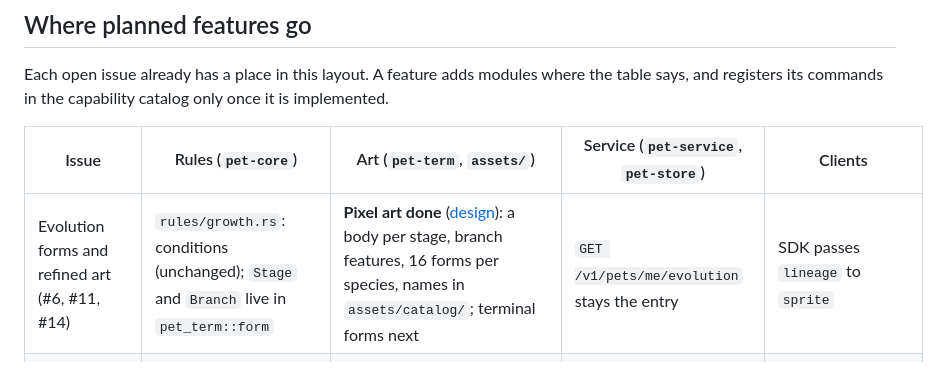
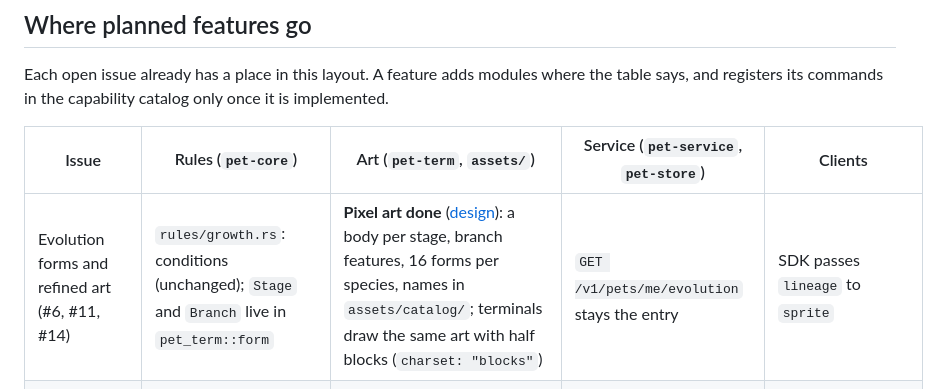
Before and after one commit to VOD-Studio/kodama, a Markdown page: docs/architecture.md, the part around the change. Drawn GitHub-style.

```diff
--- a/docs/architecture.md
+++ b/docs/architecture.md
@@ -237,7 +237,7 @@ Each open issue already has a place in this layout. A feature adds modules where
 
 | Issue | Rules (`pet-core`) | Art (`pet-term`, `assets/`) | Service (`pet-service`, `pet-store`) | Clients |
 |---|---|---|---|---|
-| Evolution forms and refined art (#6, #11, #14) | `rules/growth.rs`: conditions (unchanged); `Stage` and `Branch` live in `pet_term::form` | **Pixel art done** ([design](design/evolution.md)): a body per stage, branch features, 16 forms per species, names in `assets/catalog/`; terminal forms next | `GET /v1/pets/me/evolution` stays the entry | SDK passes `lineage` to `sprite` |
+| Evolution forms and refined art (#6, #11, #14) | `rules/growth.rs`: conditions (unchanged); `Stage` and `Branch` live in `pet_term::form` | **Pixel art done** ([design](design/evolution.md)): a body per stage, branch features, 16 forms per species, names in `assets/catalog/`; terminals draw the same art with half blocks (`charset: "blocks"`) | `GET /v1/pets/me/evolution` stays the entry | SDK passes `lineage` to `sprite` |
 | #5 Rule-version migration | `rules/migrate.rs`: explicit `migrate(pet, from, to)` with invariant tests | — | Migrates on load and persists; schema changes as numbered migrations in `pet-store` | — |
 | #10 Account service | — | — | Connection pool, token store, rate limits in `http.rs`; storage contract signatures frozen | — |
 | #12 Activity and rewards | `grant` (exists) | — | `routes/activity.rs`: durable inbox, deduplication, per-world caps | Integrator connectors send signed events |
```
Also changed, not shown: docs/architecture.zh-CN.md (+1 -1 lines), docs/design/evolution.md (+1 -1 lines).
